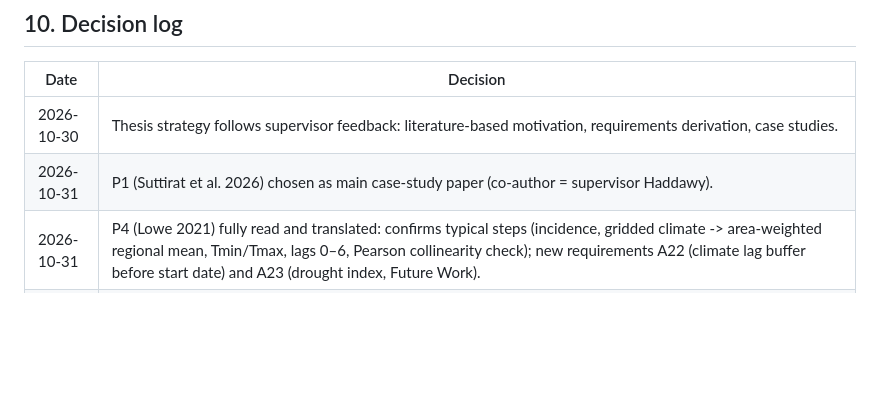
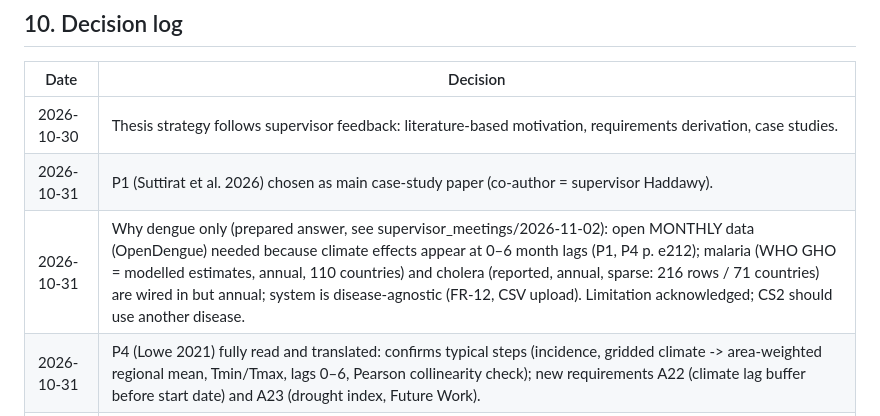
Before and after one commit to geohanibal/llm-climate-health, a Markdown page: docs/thesis/THESIS_KNOWLEDGE_BASE.md, the part around the change. Rendered like a GitHub page; blank space fills up the shorter version.

Commit message:
docs(thesis): prepare answer to 'why only dengue' for supervisor meeting
Co-Authored-By: Claude Opus 5.5 <noreply@anthropic.com>

```diff
--- a/docs/thesis/THESIS_KNOWLEDGE_BASE.md
+++ b/docs/thesis/THESIS_KNOWLEDGE_BASE.md
@@ -535,6 +535,7 @@ check correctness by comparing both tables. Protocol:
 |---|---|
 | 2026-10-30 | Thesis strategy follows supervisor feedback: literature-based motivation, requirements derivation, case studies. |
 | 2026-10-31 | P1 (Suttirat et al. 2026) chosen as main case-study paper (co-author = supervisor Haddawy). |
+| 2026-10-31 | Why dengue only (prepared answer, see supervisor_meetings/2026-11-02): open MONTHLY data (OpenDengue) needed because climate effects appear at 0–6 month lags (P1, P4 p. e212); malaria (WHO GHO = modelled estimates, annual, 110 countries) and cholera (reported, annual, sparse: 216 rows / 71 countries) are wired in but annual; system is disease-agnostic (FR-12, CSV upload). Limitation acknowledged; CS2 should use another disease. |
 | 2026-10-31 | P4 (Lowe 2021) fully read and translated: confirms typical steps (incidence, gridded climate -> area-weighted regional mean, Tmin/Tmax, lags 0–6, Pearson collinearity check); new requirements A22 (climate lag buffer before start date) and A23 (drought index, Future Work). |
 | 2026-10-31 | Requirements catalogue deliberately consolidated (Sergi's decision): FR-01…FR-22, NFR-01…NFR-07; trilingual UI, LLM rate limit and API-key protection are no longer listed as requirements (features still exist in code). New requirements start at FR-23. |
 | 2026-10-31 | Missing data: system will DETECT gaps and SUGGEST alternative sources (A18) and optionally COMPARE two sources (A19); automatic gap filling from another source deliberately NOT implemented (A20: different case definitions, resolutions, hidden source mixing) — Future Work only with user confirmation + per-row source column. Proposed new FR-23 lags, FR-24 Tmin/Tmax, FR-25 provenance, FR-26 gap detection, FR-27 comparison (to be confirmed by Sergi). |
```
Also changed, not shown: 1 other file.
